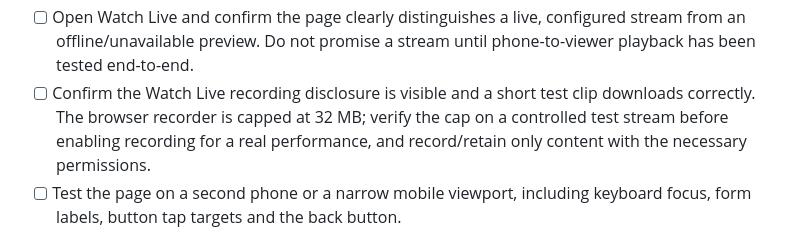
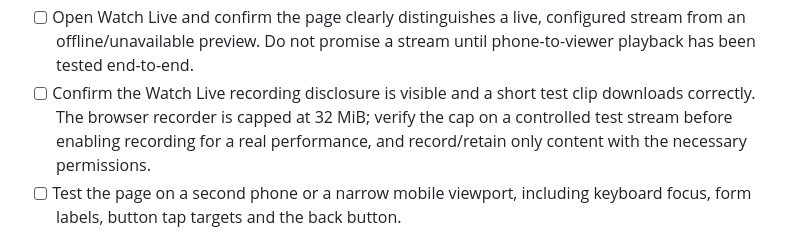
Before and after one commit to the-griff-list/the-griff-list.github.io, a Markdown page: .github/PRE-GIG-CHECKLIST.md, the part around the change. Rendered like a GitHub page.

Commit message:
docs: clarify exact recording clip limit

```diff
--- a/.github/PRE-GIG-CHECKLIST.md
+++ b/.github/PRE-GIG-CHECKLIST.md
@@ -19,7 +19,7 @@
 - [ ] Check Rock-O-Meter values against the actual admin data. Do not display invented tips, totals or goals.
 - [ ] Confirm the homepage CTA reads “CHECK LIVE STATUS” and opens the Watch Live page; it must not imply that a stream is active before the backend marks it live.
 - [ ] Open Watch Live and confirm the page clearly distinguishes a live, configured stream from an offline/unavailable preview. Do not promise a stream until phone-to-viewer playback has been tested end-to-end.
-- [ ] Confirm the Watch Live recording disclosure is visible and a short test clip downloads correctly. The browser recorder is capped at 32 MB; verify the cap on a controlled test stream before enabling recording for a real performance, and record/retain only content with the necessary permissions.
+- [ ] Confirm the Watch Live recording disclosure is visible and a short test clip downloads correctly. The browser recorder is capped at 32 MiB; verify the cap on a controlled test stream before enabling recording for a real performance, and record/retain only content with the necessary permissions.
 - [ ] Test the page on a second phone or a narrow mobile viewport, including keyboard focus, form labels, button tap targets and the back button.
 
 ## Poor-network and recovery checks
```
